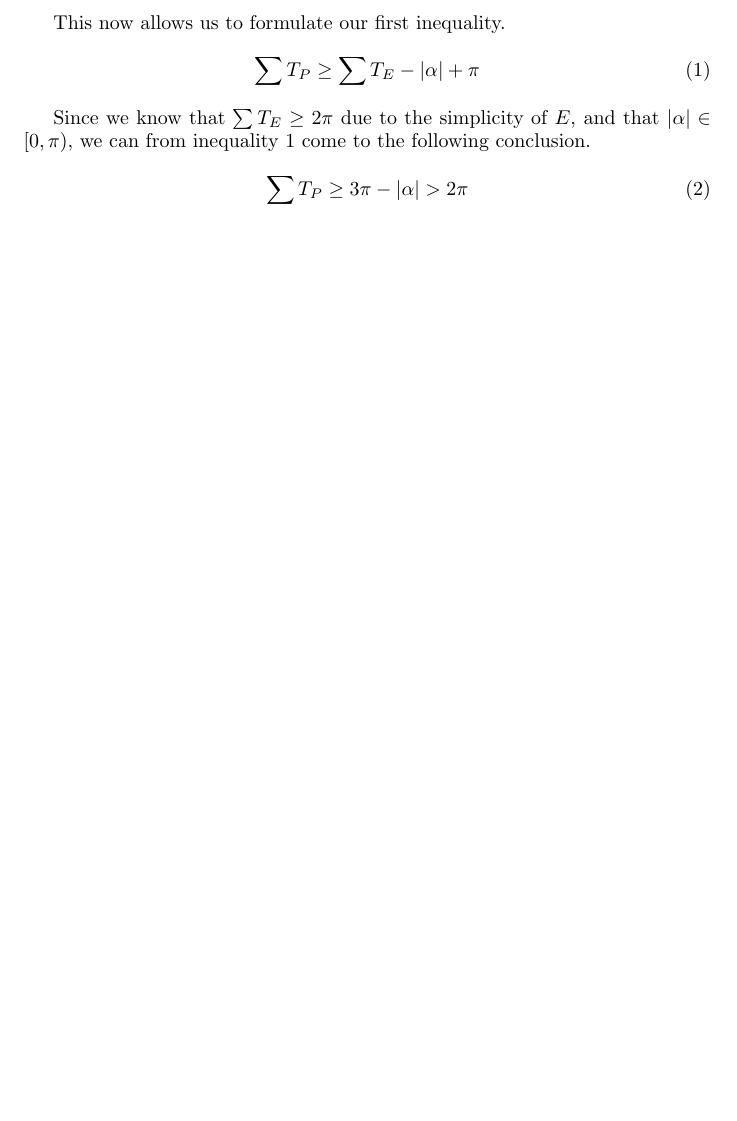
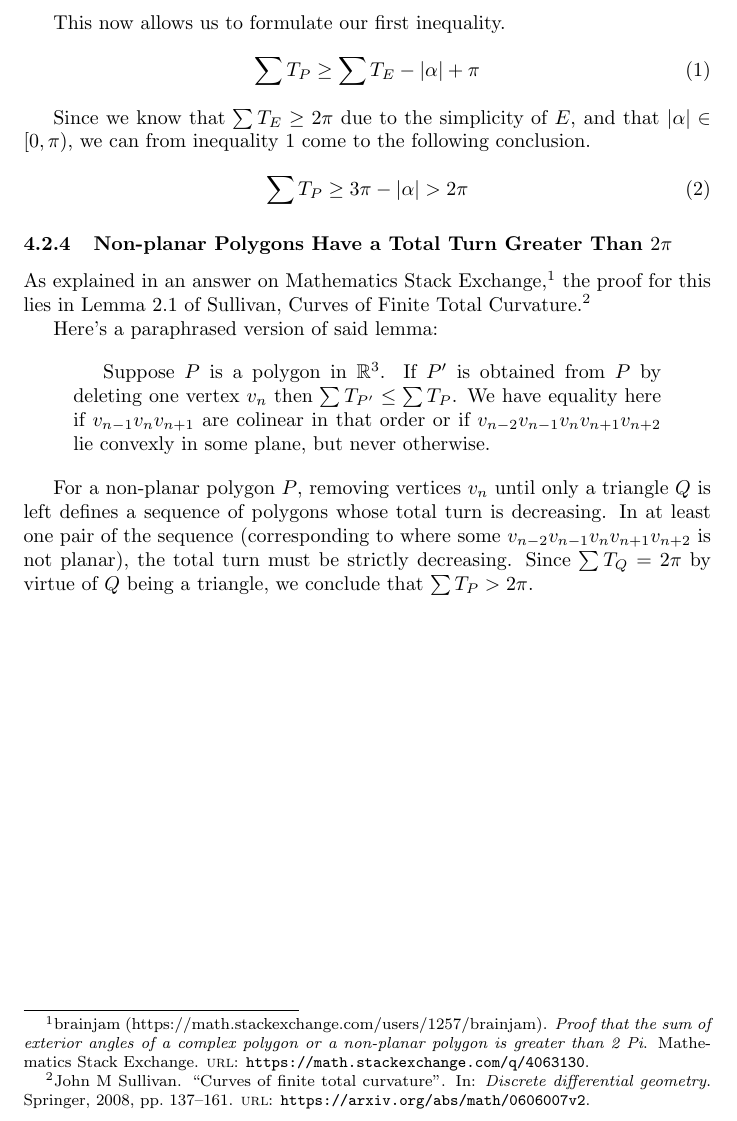
Before and after one commit to abrahammurciano/polygon-convexity, a LaTeX document (Determining_the_Convexity_of_any_Polygon.tex, which reads references.bib): part of page 6 of 6, cut so that both start at the same text, the shorter picture padded with empty space. The pictures show the PDF file Determining_the_Convexity_of_any_Polygon.pdf that the author committed with the source.

Commit message:
finished proof

```diff
--- a/Determining_the_Convexity_of_any_Polygon.tex
+++ b/Determining_the_Convexity_of_any_Polygon.tex
@@ -256,4 +260,16 @@ Since we know that \(\sum T_E \geq 2\pi\) due to the simplicity of \(E\), and th
 	\sum T_P \geq 3\pi - |\alpha| > 2\pi
 \end{equation}
 
+\subsubsection{Non-planar Polygons Have a Total Turn Greater Than \(2\pi\)}
+
+As explained in an answer on Mathematics Stack Exchange\autocite{brainjam}, the proof for this lies in Lemma 2.1 of Sullivan, Curves of Finite Total Curvature\autocite{sullivan}.
+
+Here's a paraphrased version of said lemma:
+
+\begin{quotation}
+	Suppose \(P\) is a polygon in \(\mathbb{R}^3\). If \(P'\) is obtained from \(P\) by deleting one vertex \(v_n\) then \(\sum T_{P'} \leq \sum T_P\). We have equality here if \(v_{n-1} v_n v_{n+1}\) are colinear in that order or if \(v_{n-2} v_{n-1} v_n v_{n+1} v_{n+2}\) lie convexly in some plane, but never otherwise.
+\end{quotation}
+
+For a non-planar polygon \(P\), removing vertices \(v_n\) until only a triangle \(Q\) is left defines a sequence of polygons whose total turn is decreasing. In at least one pair of the sequence (corresponding to where some \(v_{n-2} v_{n-1} v_{n} v_{n+1} v_{n+2}\) is not planar), the total turn must be strictly decreasing.  Since \(\sum T_Q = 2\pi\) by virtue of \(Q\) being a triangle, we conclude that  \(\sum T_P > 2\pi\).
+
 \end{document}
--- /dev/null
+++ b/references.bib
@@ -0,0 +1,9 @@
+@misc{brainjam,
+	title        = {Proof that the sum of exterior angles of a complex polygon or a non-planar polygon is greater than 2 Pi},
+	author       = {brainjam (https://math.stackexchange.com/users/1257/brainjam)},
+	howpublished = {Mathematics Stack Exchange},
+	url          = {https://math.stackexchange.com/q/4063130}
+}
+
+@incollection{sullivan,
+	title     = {Curves of finite total curvature},
@@ -0,0 +14,4 @@
+	year      = {2008},
+	publisher = {Springer},
+	url       = {https://arxiv.org/abs/math/0606007v2}
+}
```
Also changed, not shown: Determining_the_Convexity_of_any_Polygon.pdf, Determining_the_Convexity_of_any_Polygon.tex (4 more changed lines), references.bib (4 more changed lines), 1 other file.
